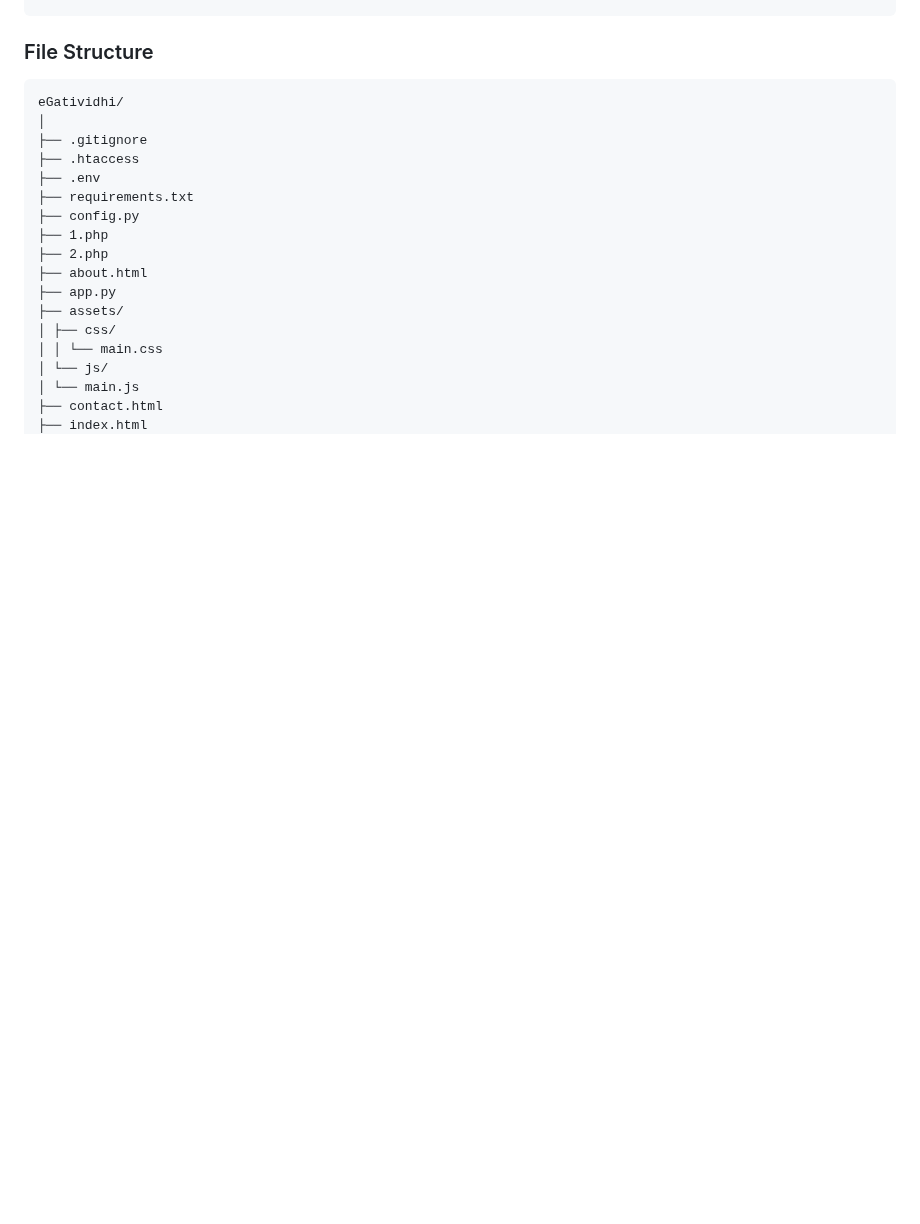
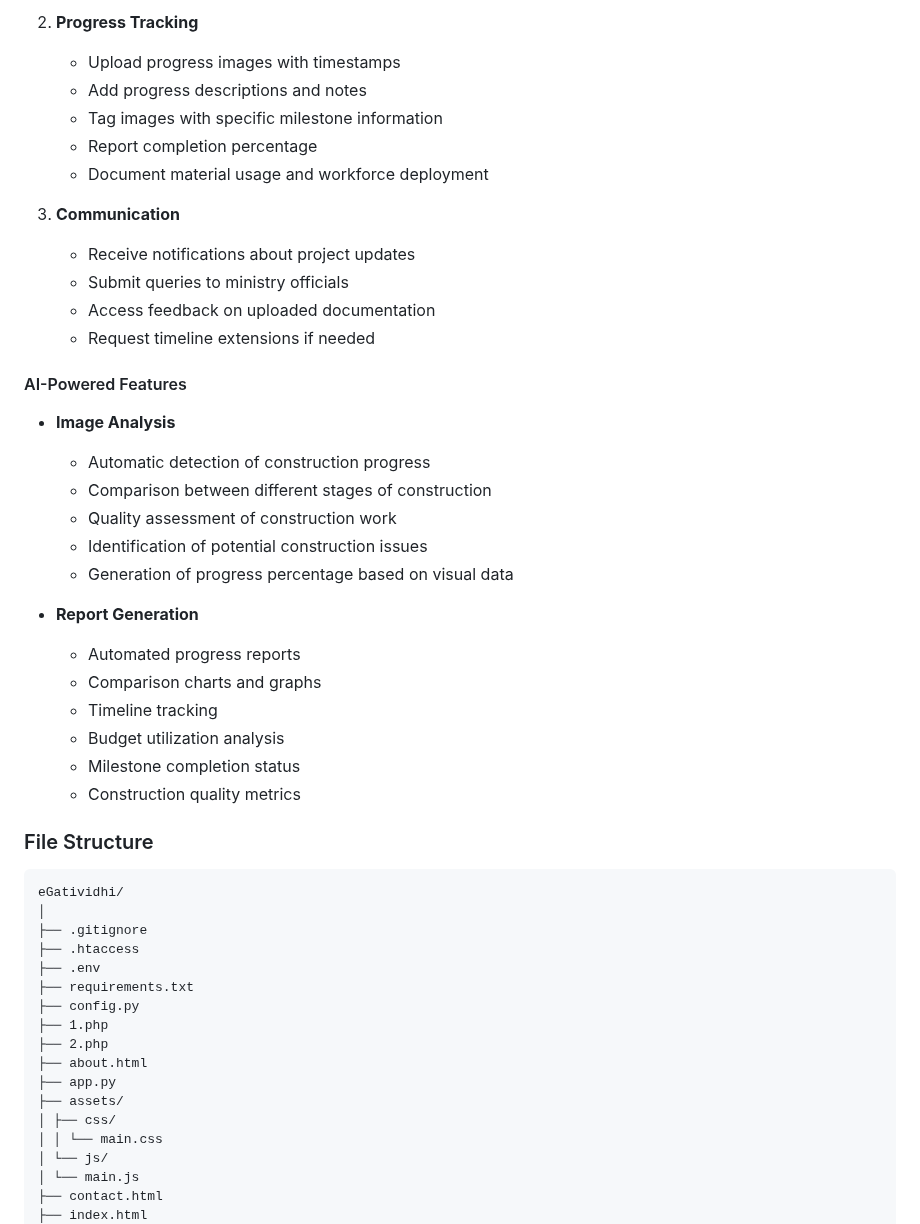
Before and after one commit to gan3xh/eGatividhi_App, a Markdown page: README.md, the part around one of its changes. GitHub-like rendering; blank space fills up the shorter version.

````diff
--- a/README.md
+++ b/README.md
@@ -119,3 +175,33 @@ DB_NAME=eGatividhi
+2. **Progress Tracking**
+   - Upload progress images with timestamps
+   - Add progress descriptions and notes
+   - Tag images with specific milestone information
+   - Report completion percentage
+   - Document material usage and workforce deployment
+
+3. **Communication**
+   - Receive notifications about project updates
+   - Submit queries to ministry officials
+   - Access feedback on uploaded documentation
+   - Request timeline extensions if needed
+
+#### AI-Powered Features
+- **Image Analysis**
+  - Automatic detection of construction progress
+  - Comparison between different stages of construction
+  - Quality assessment of construction work
+  - Identification of potential construction issues
+  - Generation of progress percentage based on visual data
+
+- **Report Generation**
+  - Automated progress reports
+  - Comparison charts and graphs
+  - Timeline tracking
+  - Budget utilization analysis
+  - Milestone completion status
+  - Construction quality metrics
+
+
 ### File Structure
 ```
 eGatividhi/
````
Also changed, not shown: other parts of README.md (+56 -0 lines).
